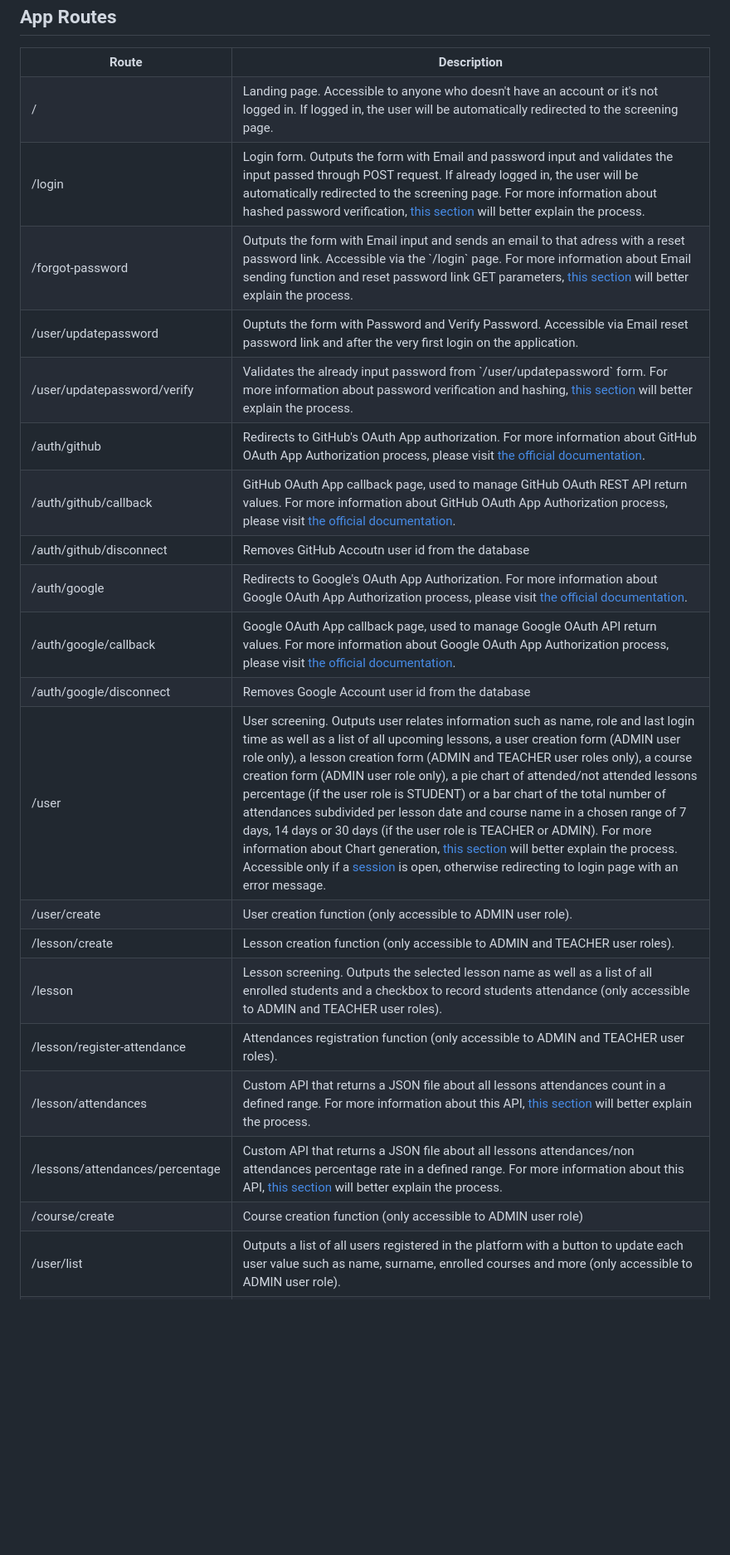
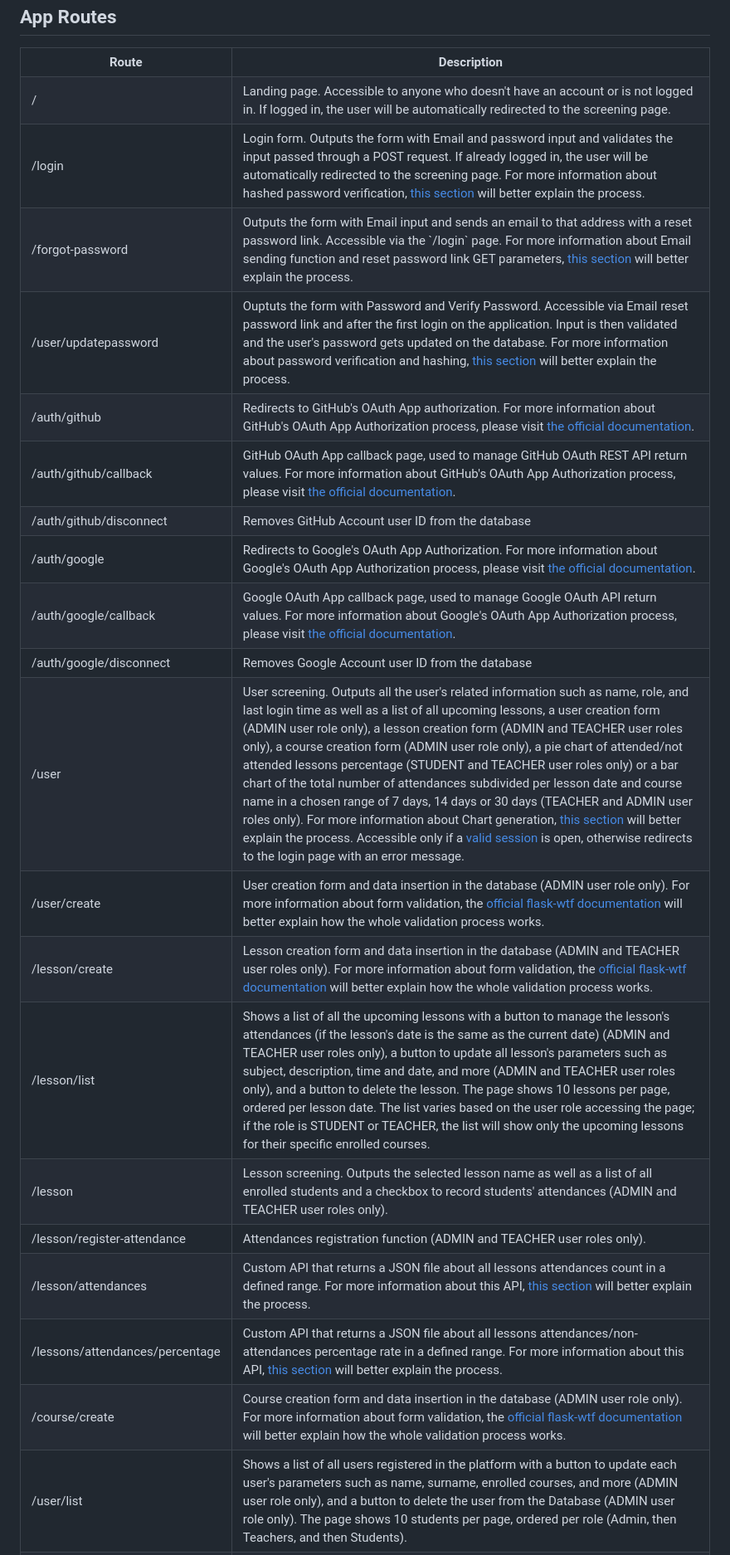
Before and after one commit to mfacecchia/attendance-tracker, a Markdown page: README.md, the part around the change printed below. Shown: that part at 83% size. GitHub-like rendering; blank space fills up the shorter version.

```diff
--- a/README.md
+++ b/README.md
@@ -99,66 +103,66 @@
   </tr>
   <tr>
     <td>/</td>
-    <td>Landing page. Accessible to anyone who doesn't have an account or it's not logged in. If logged in, the user will be automatically redirected to the screening page.</td>
+    <td>Landing page. Accessible to anyone who doesn't have an account or is not logged in. If logged in, the user will be automatically redirected to the screening page.</td>
   </tr>
   <tr>
     <td>/login</td>
-    <td>Login form. Outputs the form with Email and password input and validates the input passed through POST request. If already logged in, the user will be automatically redirected to the screening page. For more information about hashed password verification, <a href = "#hashing-methods">this section</a> will better explain the process.</td>
+    <td>Login form. Outputs the form with Email and password input and validates the input passed through a POST request. If already logged in, the user will be automatically redirected to the screening page. For more information about hashed password verification, <a href = "#hashing-methods">this section</a> will better explain the process.</td>
   </tr>
   <tr>
     <td>/forgot-password</td>
-    <td>Outputs the form with Email input and sends an email to that adress with a reset password link. Accessible via the `/login` page. For more information about Email sending function and reset password link GET parameters, <a href = "#password-reset">this section</a> will better explain the process.</td>
+    <td>Outputs the form with Email input and sends an email to that address with a reset password link. Accessible via the `/login` page. For more information about Email sending function and reset password link GET parameters, <a href = "#password-reset">this section</a> will better explain the process.</td>
   </tr>
   <tr>
     <td>/user/updatepassword</td>
-    <td>Ouptuts the form with Password and Verify Password. Accessible via Email reset password link and after the very first login on the application.</td>
-  </tr>
-  <tr>
-    <td>/user/updatepassword/verify</td>
-    <td>Validates the already input password from `/user/updatepassword` form. For more information about password verification and hashing, <a href = "#hashing-methods">this section</a> will better explain the process.</td>
+    <td>Ouptuts the form with Password and Verify Password. Accessible via Email reset password link and after the first login on the application. Input is then validated and the user's password gets updated on the database. For more information about password verification and hashing, <a href = "#hashing-methods">this section</a> will better explain the process.</td>
   </tr>
   <tr>
     <td>/auth/github</td>
-    <td>Redirects to GitHub's OAuth App authorization. For more information about GitHub OAuth App Authorization process, please visit <a href = "https://docs.github.com/en/apps/oauth-apps/building-oauth-apps/authenticating-to-the-rest-api-with-an-oauth-app">the official documentation</a>.</td>
+    <td>Redirects to GitHub's OAuth App authorization. For more information about GitHub's OAuth App Authorization process, please visit <a href = "https://docs.github.com/en/apps/oauth-apps/building-oauth-apps/authenticating-to-the-rest-api-with-an-oauth-app">the official documentation</a>.</td>
   </tr>
   <tr>
     <td>/auth/github/callback</th>
-    <td>GitHub OAuth App callback page, used to manage GitHub OAuth REST API return values. For more information about GitHub OAuth App Authorization process, please visit <a href = "https://docs.github.com/en/apps/oauth-apps/building-oauth-apps/authenticating-to-the-rest-api-with-an-oauth-app">the official documentation</a>.</td>
+    <td>GitHub OAuth App callback page, used to manage GitHub OAuth REST API return values. For more information about GitHub's OAuth App Authorization process, please visit <a href = "https://docs.github.com/en/apps/oauth-apps/building-oauth-apps/authenticating-to-the-rest-api-with-an-oauth-app">the official documentation</a>.</td>
   </tr>
   <tr id = "github-oauth-callback">
     <td>/auth/github/disconnect</td>
-    <td>Removes GitHub Accoutn user id from the database</td>
+    <td>Removes GitHub Account user ID from the database</td>
   <tr>
     <td>/auth/google</td>
-    <td>Redirects to Google's OAuth App Authorization. For more information about Google OAuth App Authorization process, please visit <a href = "https://developers.google.com/identity/protocols/oauth2">the official documentation</a>.</td>
+    <td>Redirects to Google's OAuth App Authorization. For more information about Google's OAuth App Authorization process, please visit <a href = "https://developers.google.com/identity/protocols/oauth2">the official documentation</a>.</td>
   </tr>
   <tr>
     <td>/auth/google/callback</td>
-    <td>Google OAuth App callback page, used to manage Google OAuth API return values. For more information about Google OAuth App Authorization process, please visit <a href = "https://developers.google.com/identity/protocols/oauth2">the official documentation</a>.</td>
+    <td>Google OAuth App callback page, used to manage Google OAuth API return values. For more information about Google's OAuth App Authorization process, please visit <a href = "https://developers.google.com/identity/protocols/oauth2">the official documentation</a>.</td>
   </tr>
   <tr>
     <td>/auth/google/disconnect</td>
-    <td>Removes Google Account user id from the database</td>
+    <td>Removes Google Account user ID from the database</td>
   </tr>
   <tr>
     <td>/user</td>
-    <td>User screening. Outputs user relates information such as name, role and last login time as well as a list of all upcoming lessons, a user creation form (ADMIN user role only), a lesson creation form (ADMIN and TEACHER user roles only), a course creation form (ADMIN user role only), a pie chart of attended/not attended lessons percentage (if the user role is STUDENT) or a bar chart of the total number of attendances subdivided per lesson date and course name in a chosen range of 7 days, 14 days or 30 days (if the user role is TEACHER or ADMIN). For more information about Chart generation, <a href = "#chart-generation">this section</a> will better explain the process. Accessible only if a <a href = "https://flask.palletsprojects.com/en/3.0.x/api/#sessions">session</a> is open, otherwise redirecting to login page with an error message.</td>
+    <td>User screening. Outputs all the user's related information such as name, role, and last login time as well as a list of all upcoming lessons, a user creation form (ADMIN user role only), a lesson creation form (ADMIN and TEACHER user roles only), a course creation form (ADMIN user role only), a pie chart of attended/not attended lessons percentage (STUDENT and TEACHER user roles only) or a bar chart of the total number of attendances subdivided per lesson date and course name in a chosen range of 7 days, 14 days or 30 days (TEACHER and ADMIN user roles only). For more information about Chart generation, <a href = "#chart-generation">this section</a> will better explain the process. Accessible only if a <a href = "https://flask.palletsprojects.com/en/3.0.x/api/#sessions">valid session</a> is open, otherwise redirects to the login page with an error message.</td>
   </tr>
   <tr>
     <td>/user/create</td>
-    <td>User creation function (only accessible to ADMIN user role).</td>
+    <td>User creation form and data insertion in the database (ADMIN user role only). For more information about form validation, the <a href = "https://wtforms.readthedocs.io/en/2.3.x/validators/?highlight=validators#module-wtforms.validators">official flask-wtf documentation</a> will better explain how the whole validation process works.</td>
   </tr>
   <tr>
     <td>/lesson/create</td>
-    <td>Lesson creation function (only accessible to ADMIN and TEACHER user roles).</td>
+    <td>Lesson creation form and data insertion in the database (ADMIN and TEACHER user roles only). For more information about form validation, the <a href = "https://wtforms.readthedocs.io/en/2.3.x/validators/?highlight=validators#module-wtforms.validators">official flask-wtf documentation</a> will better explain how the whole validation process works.</td>
+  </tr>
+  <tr>
+    <td>/lesson/list</td>
+    <td>Shows a list of all the upcoming lessons with a button to manage the lesson's attendances (if the lesson's date is the same as the current date) (ADMIN and TEACHER user roles only), a button to update all lesson's parameters such as subject, description, time and date, and more (ADMIN and TEACHER user roles only), and a button to delete the lesson. The page shows 10 lessons per page, ordered per lesson date. The list varies based on the user role accessing the page; if the role is STUDENT or TEACHER, the list will show only the upcoming lessons for their specific enrolled courses.</td>
   </tr>
   <tr>
     <td>/lesson</td>
-    <td>Lesson screening. Outputs the selected lesson name as well as a list of all enrolled students and a checkbox to record students attendance (only accessible to ADMIN and TEACHER user roles).</td>
+    <td>Lesson screening. Outputs the selected lesson name as well as a list of all enrolled students and a checkbox to record students' attendances (ADMIN and TEACHER user roles only).</td>
   </tr>
   <tr>
     <td>/lesson/register-attendance</td>
-    <td>Attendances registration function (only accessible to ADMIN and TEACHER user roles).</td>
+    <td>Attendances registration function (ADMIN and TEACHER user roles only).</td>
   </tr>
   <tr>
     <td>/lesson/attendances</td>
@@ -166,15 +170,15 @@
   </tr>
   <tr>
     <td>/lessons/attendances/percentage</td>
-    <td>Custom API that returns a JSON file about all lessons attendances/non attendances percentage rate in a defined range. For more information about this API, <a href = "#lessons-attendances-rate-api">this section</a> will better explain the process.</td>
+    <td>Custom API that returns a JSON file about all lessons attendances/non-attendances percentage rate in a defined range. For more information about this API, <a href = "#lessons-attendances-rate-api">this section</a> will better explain the process.</td>
   </tr>
   <tr>
     <td>/course/create</td>
-    <td>Course creation function (only accessible to ADMIN user role)</td>
+    <td>Course creation form and data insertion in the database (ADMIN user role only). For more information about form validation, the <a href = "https://wtforms.readthedocs.io/en/2.3.x/validators/?highlight=validators#module-wtforms.validators">official flask-wtf documentation</a> will better explain how the whole validation process works.</td>
   </tr>
   <tr>
     <td>/user/list</td>
-    <td>Outputs a list of all users registered in the platform with a button to update each user value such as name, surname, enrolled courses and more (only accessible to ADMIN user role).</td>
+    <td>Shows a list of all users registered in the platform with a button to update each user's parameters such as name, surname, enrolled courses, and more (ADMIN user role only), and a button to delete the user from the Database (ADMIN user role only). The page shows 10 students per page, ordered per role (Admin, then Teachers, and then Students).</td>
   </tr>
   <tr>
     <td>/user/select</td>
```
Also changed, not shown: other parts of README.md (+23 -19 lines).
